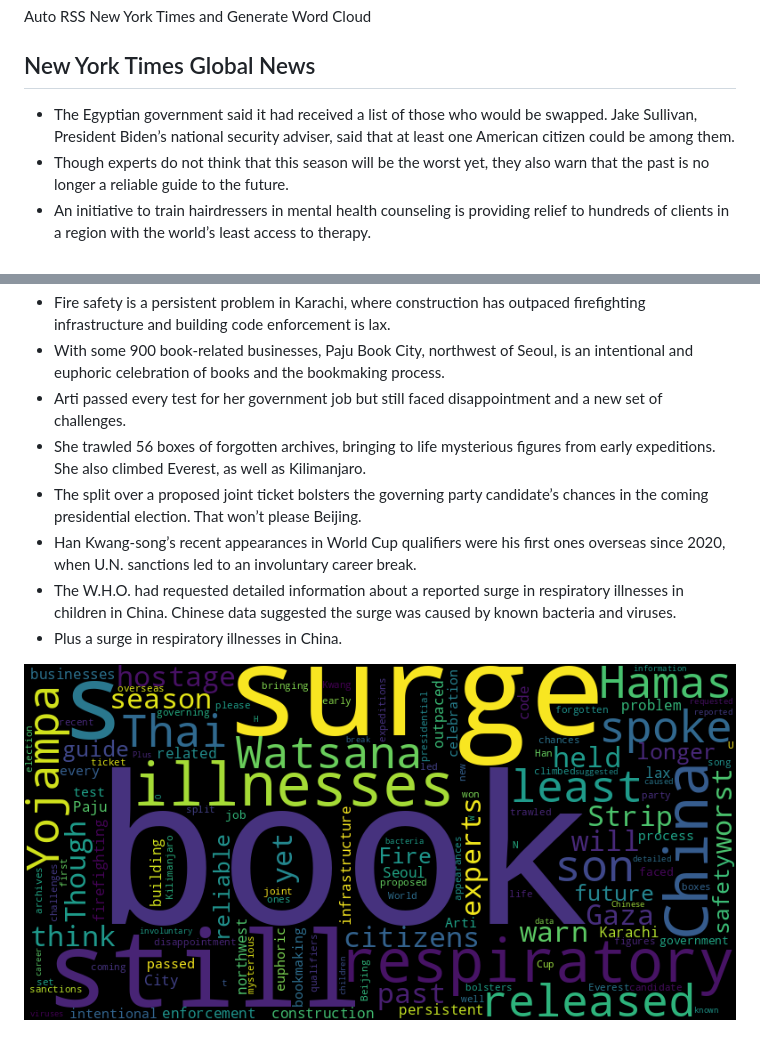
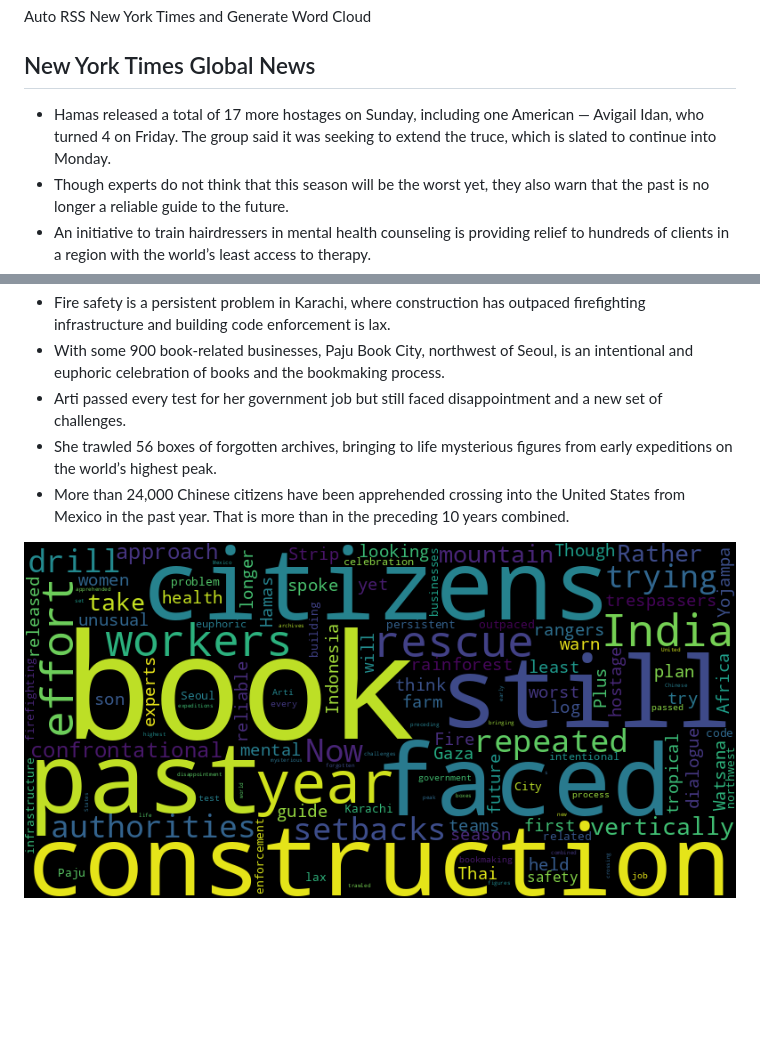
Before and after one commit to Ian729/NewsArchive, a Markdown page: README.md, 2 parts joined by grey strips. GitHub-like rendering; pictures changed too: asian.png; blank space fills up the shorter version.

```diff
--- a/README.md
+++ b/README.md
@@ -2,7 +2,7 @@
 Auto RSS New York Times and Generate Word Cloud
 
 ## New York Times Global News
-* The Egyptian government said it had received a list of those who would be swapped. Jake Sullivan, President Biden’s national security adviser, said that at least one American citizen could be among them.
+* Hamas released a total of 17 more hostages on Sunday, including one American — Avigail Idan, who turned 4 on Friday. The group said it was seeking to extend the truce, which is slated to continue into Monday.
 * Though experts do not think that this season will be the worst yet, they also warn that the past is no longer a reliable guide to the future.
 * An initiative to train hairdressers in mental health counseling is providing relief to hundreds of clients in a region with the world’s least access to therapy.
 * The death of the mercenary group’s leader has created a window of opportunity in the Central African Republic for Western powers to offer an alternative.
@@ -33,10 +36,7 @@ Auto RSS New York Times and Generate Word Cloud
 * Fire safety is a persistent problem in Karachi, where construction has outpaced firefighting infrastructure and building code enforcement is lax.
 * With some 900 book-related businesses, Paju Book City, northwest of Seoul, is an intentional and euphoric celebration of books and the bookmaking process.
 * Arti passed every test for her government job but still faced disappointment and a new set of challenges.
-* She trawled 56 boxes of forgotten archives, bringing to life mysterious figures from early expeditions. She also climbed Everest, as well as Kilimanjaro.
-* The split over a proposed joint ticket bolsters the governing party candidate’s chances in the coming presidential election. That won’t please Beijing.
-* Han Kwang-song’s recent appearances in World Cup qualifiers were his first ones overseas since 2020, when U.N. sanctions led to an involuntary career break.
-* The W.H.O. had requested detailed information about a reported surge in respiratory illnesses in children in China. Chinese data suggested the surge was caused by known bacteria and viruses.
-* Plus a surge in respiratory illnesses in China.
+* She trawled 56 boxes of forgotten archives, bringing to life mysterious figures from early expeditions on the world’s highest peak.
+* More than 24,000 Chinese citizens have been apprehended crossing into the United States from Mexico in the past year. That is more than in the preceding 10 years combined.
 
 ![Asian](./asian.png)
```
Also changed, not shown: other parts of README.md (+7 -4 lines), global.png, usnews.png, 1 other file.
